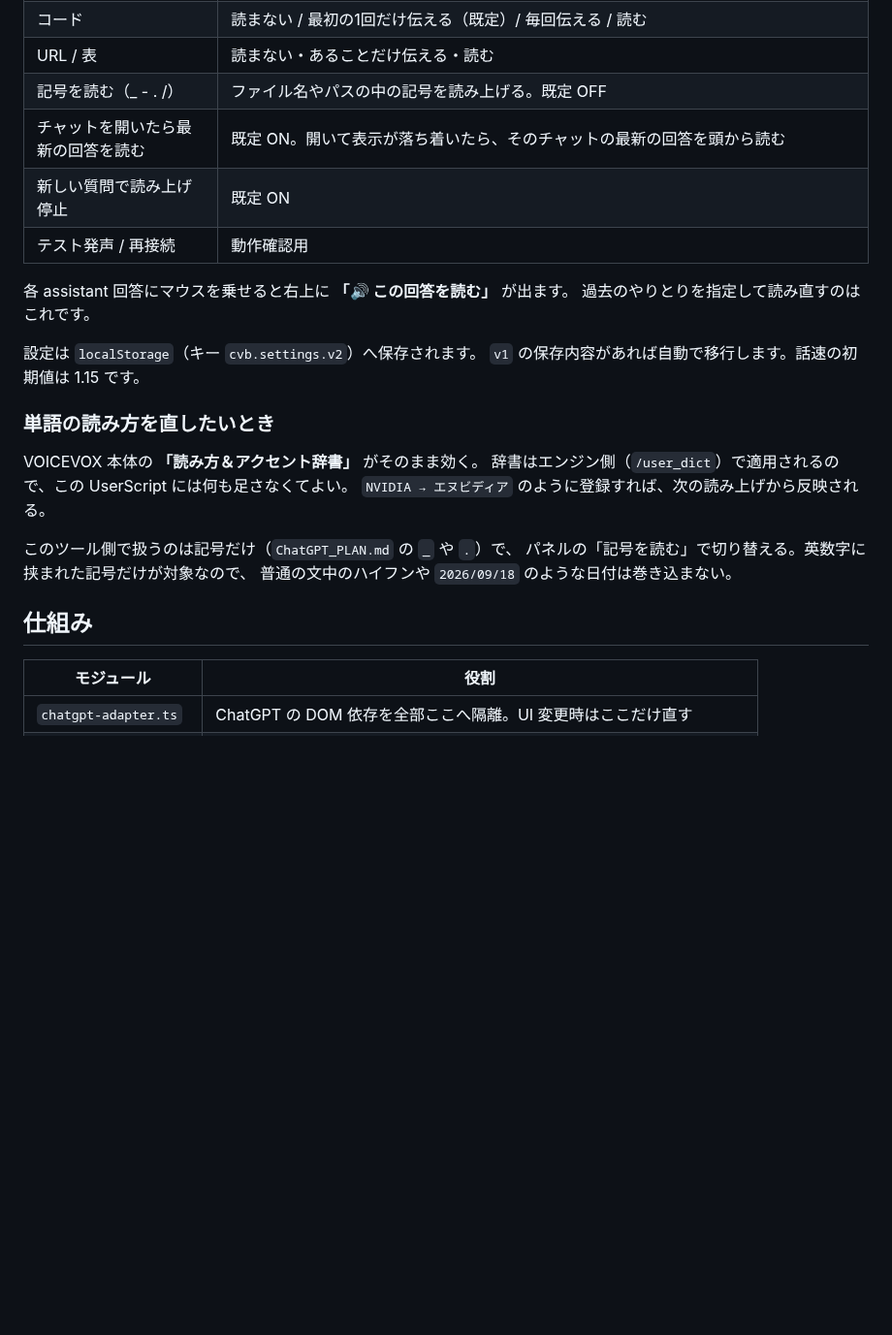
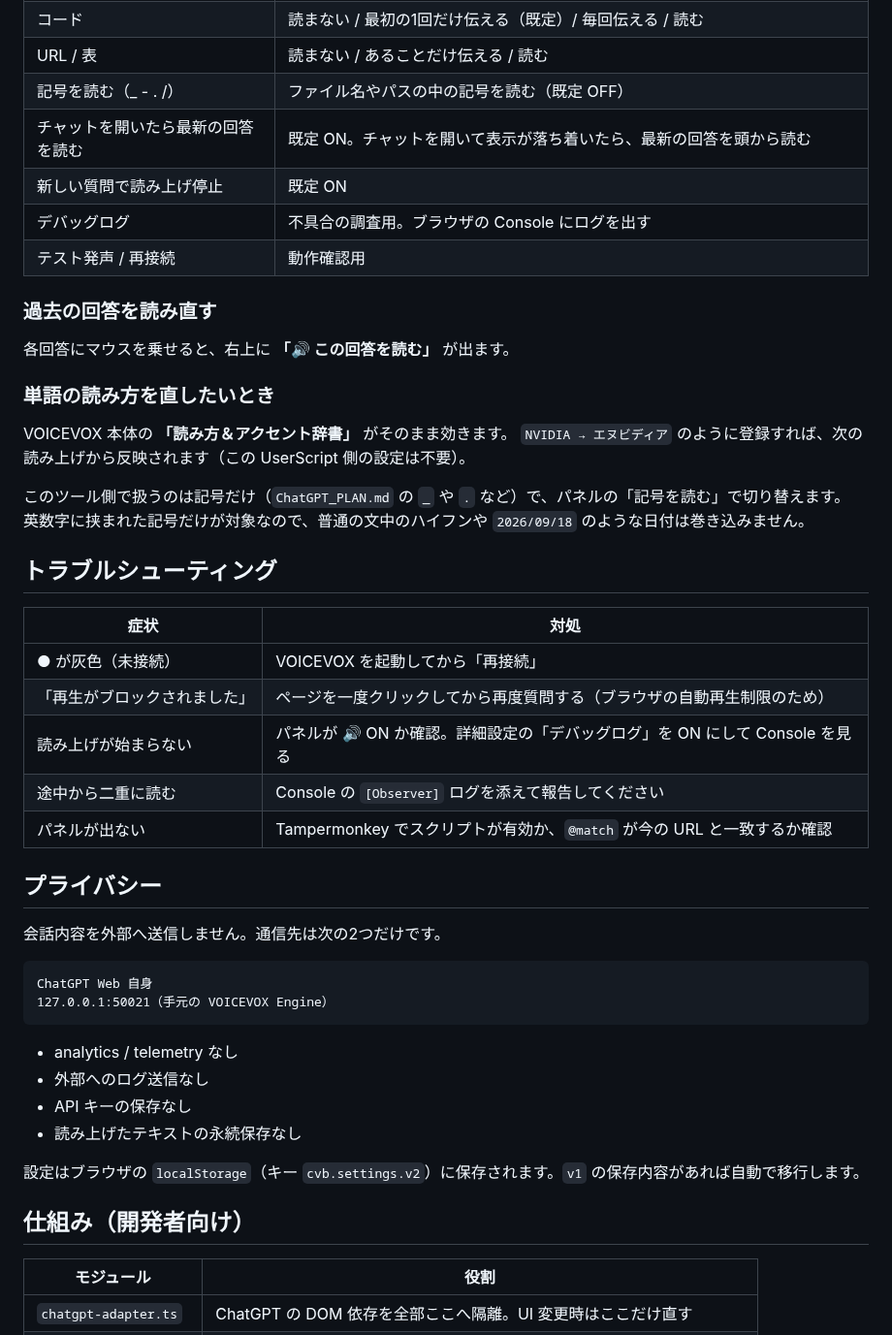
Before and after one commit to mizumori-24522/chatgpt-voicevox-bridge, a Markdown page: README.md, the part around one of its changes. Shown at 97% size. GitHub-like rendering; blank space fills up the shorter version.

````diff
--- a/README.md
+++ b/README.md
@@ -64,27 +85,50 @@ OpenAI API は使いません。音声入力（Aqua Voice 等）は OS 側の機
 | コード | 読まない / 最初の1回だけ伝える（既定）/ 毎回伝える / 読む |
-| URL / 表 | 読まない・あることだけ伝える・読む |
-| 記号を読む（_ - . /） | ファイル名やパスの中の記号を読み上げる。既定 OFF |
-| チャットを開いたら最新の回答を読む | 既定 ON。開いて表示が落ち着いたら、そのチャットの最新の回答を頭から読む |
+| URL / 表 | 読まない / あることだけ伝える / 読む |
+| 記号を読む（_ - . /） | ファイル名やパスの中の記号を読む（既定 OFF） |
+| チャットを開いたら最新の回答を読む | 既定 ON。チャットを開いて表示が落ち着いたら、最新の回答を頭から読む |
 | 新しい質問で読み上げ停止 | 既定 ON |
+| デバッグログ | 不具合の調査用。ブラウザの Console にログを出す |
 | テスト発声 / 再接続 | 動作確認用 |
 
-各 assistant 回答にマウスを乗せると右上に **「🔊 この回答を読む」** が出ます。
-過去のやりとりを指定して読み直すのはこれです。
+### 過去の回答を読み直す
 
-設定は `localStorage`（キー `cvb.settings.v2`）へ保存されます。
-`v1` の保存内容があれば自動で移行します。話速の初期値は 1.15 です。
+各回答にマウスを乗せると、右上に **「🔊 この回答を読む」** が出ます。
 
 ### 単語の読み方を直したいとき
 
-VOICEVOX 本体の **「読み方＆アクセント辞書」** がそのまま効く。
-辞書はエンジン側（`/user_dict`）で適用されるので、この UserScript には何も足さなくてよい。
-`NVIDIA → エヌビディア` のように登録すれば、次の読み上げから反映される。
+VOICEVOX 本体の **「読み方＆アクセント辞書」** がそのまま効きます。
+`NVIDIA → エヌビディア` のように登録すれば、次の読み上げから反映されます（この UserScript 側の設定は不要）。
 
-このツール側で扱うのは記号だけ（`ChatGPT_PLAN.md` の `_` や `.`）で、
-パネルの「記号を読む」で切り替える。英数字に挟まれた記号だけが対象なので、
-普通の文中のハイフンや `2026/09/18` のような日付は巻き込まない。
+このツール側で扱うのは記号だけ（`ChatGPT_PLAN.md` の `_` や `.` など）で、パネルの「記号を読む」で切り替えます。
+英数字に挟まれた記号だけが対象なので、普通の文中のハイフンや `2026/09/18` のような日付は巻き込みません。
 
-## 仕組み
+## トラブルシューティング
+
+| 症状 | 対処 |
+| --- | --- |
+| ● が灰色（未接続） | VOICEVOX を起動してから「再接続」 |
+| 「再生がブロックされました」 | ページを一度クリックしてから再度質問する（ブラウザの自動再生制限のため） |
+| 読み上げが始まらない | パネルが 🔊 ON か確認。詳細設定の「デバッグログ」を ON にして Console を見る |
+| 途中から二重に読む | Console の `[Observer]` ログを添えて報告してください |
+| パネルが出ない | Tampermonkey でスクリプトが有効か、`@match` が今の URL と一致するか確認 |
+
+## プライバシー
+
+会話内容を外部へ送信しません。通信先は次の2つだけです。
+
+```
+ChatGPT Web 自身
+127.0.0.1:50021（手元の VOICEVOX Engine）
+```
+
+- analytics / telemetry なし
+- 外部へのログ送信なし
+- API キーの保存なし
+- 読み上げたテキストの永続保存なし
+
+設定はブラウザの `localStorage`（キー `cvb.settings.v2`）に保存されます。`v1` の保存内容があれば自動で移行します。
+
+## 仕組み（開発者向け）
 
 | モジュール | 役割 |
 | --- | --- |
````
Also changed, not shown: other parts of README.md (+109 -109 lines), docs/panel.png (added), docs/voice-picker.png (added).
